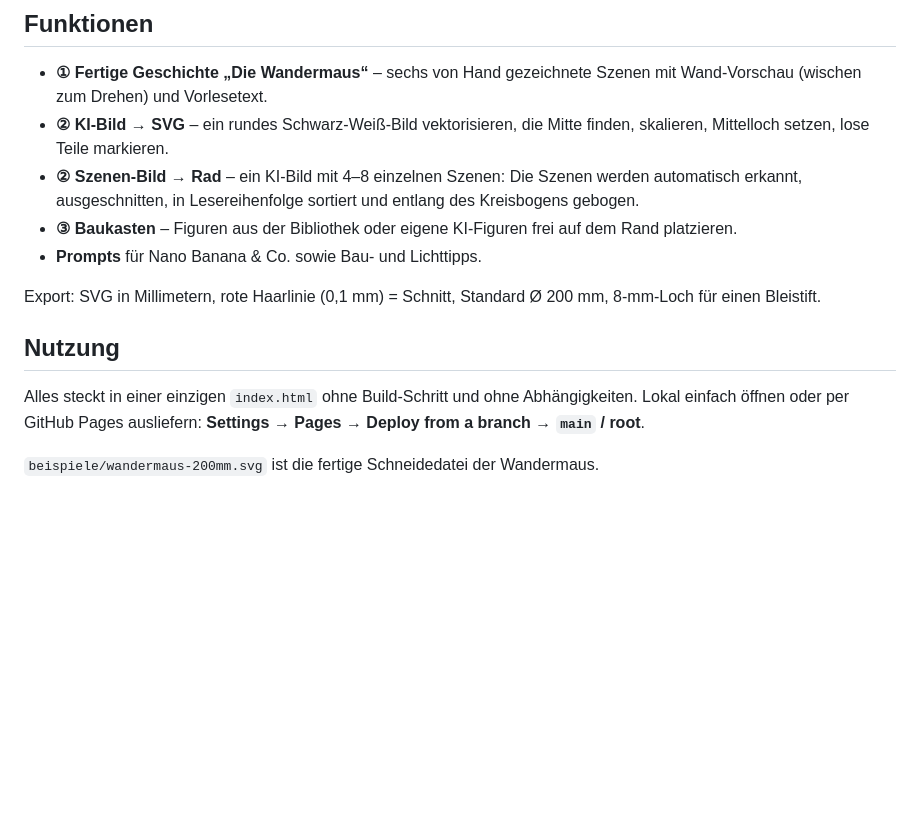
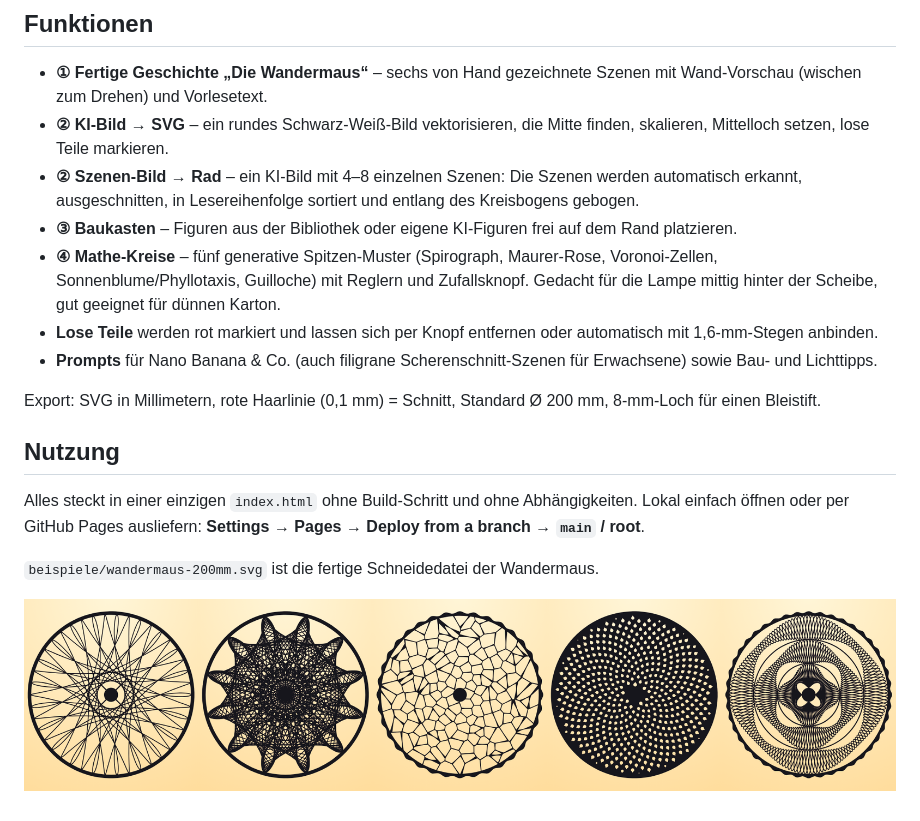
Before and after one commit to haucky/schattenrad, a Markdown page: README.md, the part around the change. Rendered like a GitHub page; pictures changed too: beispiele/vorschau-mathe-kreise.png (added); blank space fills up the shorter version.

```diff
--- a/README.md
+++ b/README.md
@@ -12,7 +12,9 @@ Eine runde Scheibe mit Silhouetten am Rand, ein Bleistift als Achse, eine Tasche
 - **② KI-Bild → SVG** – ein rundes Schwarz-Weiß-Bild vektorisieren, die Mitte finden, skalieren, Mittelloch setzen, lose Teile markieren.
 - **② Szenen-Bild → Rad** – ein KI-Bild mit 4–8 einzelnen Szenen: Die Szenen werden automatisch erkannt, ausgeschnitten, in Lesereihenfolge sortiert und entlang des Kreisbogens gebogen.
 - **③ Baukasten** – Figuren aus der Bibliothek oder eigene KI-Figuren frei auf dem Rand platzieren.
-- **Prompts** für Nano Banana & Co. sowie Bau- und Lichttipps.
+- **④ Mathe-Kreise** – fünf generative Spitzen-Muster (Spirograph, Maurer-Rose, Voronoi-Zellen, Sonnenblume/Phyllotaxis, Guilloche) mit Reglern und Zufallsknopf. Gedacht für die Lampe mittig hinter der Scheibe, gut geeignet für dünnen Karton.
+- **Lose Teile** werden rot markiert und lassen sich per Knopf entfernen oder automatisch mit 1,6-mm-Stegen anbinden.
+- **Prompts** für Nano Banana & Co. (auch filigrane Scherenschnitt-Szenen für Erwachsene) sowie Bau- und Lichttipps.
 
 Export: SVG in Millimetern, rote Haarlinie (0,1 mm) = Schnitt, Standard Ø 200 mm, 8-mm-Loch für einen Bleistift.
 
@@ -22,3 +24,5 @@ Alles steckt in einer einzigen `index.html` ohne Build-Schritt und ohne Abhängi
 **Settings → Pages → Deploy from a branch → `main` / root**.
 
 `beispiele/wandermaus-200mm.svg` ist die fertige Schneidedatei der Wandermaus.
+
+![Mathe-Kreise](beispiele/vorschau-mathe-kreise.png)
```
Also changed, not shown: 1 other file.
